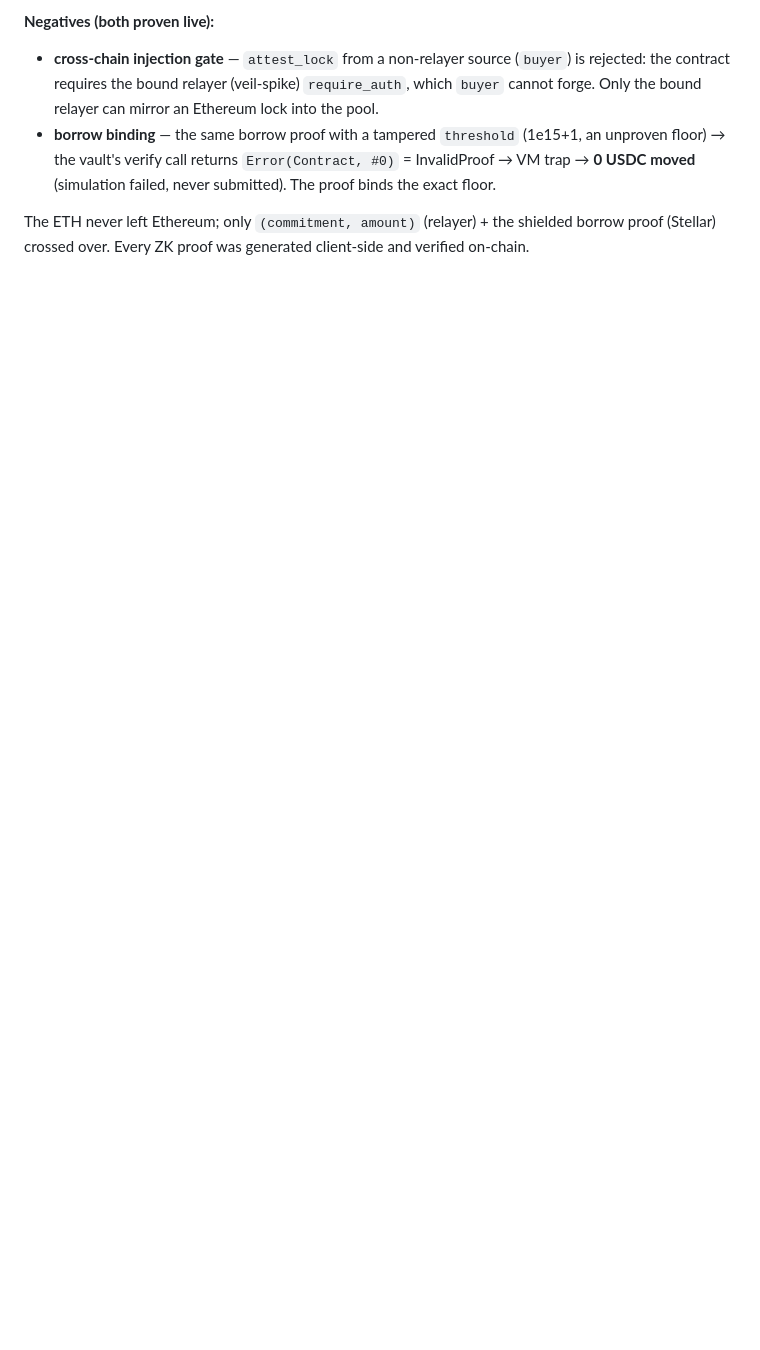
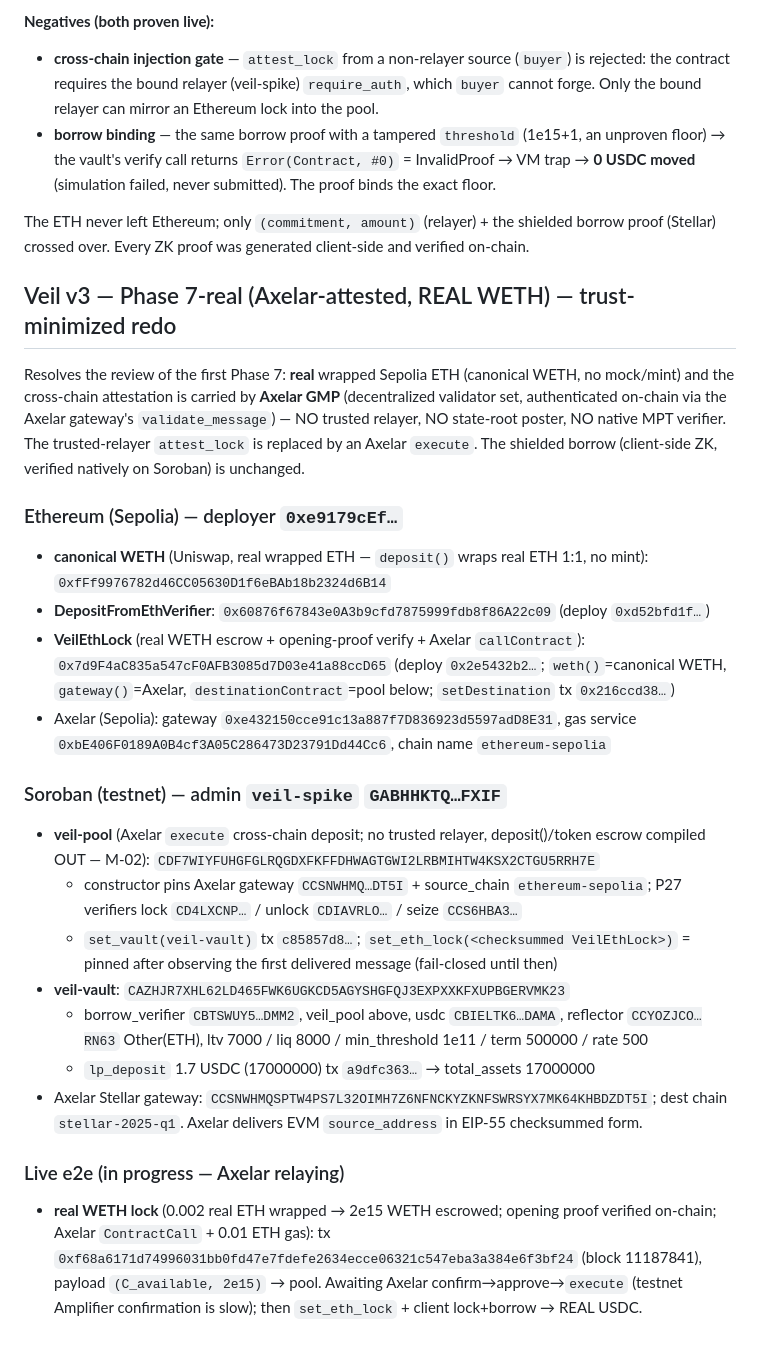
Before and after one commit to dmustapha/veil, a Markdown page: DEPLOYMENTS.md, the part around the change. GitHub-like rendering; blank space fills up the shorter version.

Commit message:
v3 phase 7-real (D): deploy Axelar-attested system + real WETH lock live
Sepolia (real WETH): DepositFromEthVerifier 0x60876f67, VeilEthLock 0x7d9F4aC8
(canonical WETH 0xfFf9…6B14, Axelar gateway, destination=pool). Soroban: veil-pool
CDF7WIYF (Axelar gateway + ethereum-sepolia pinned; deposit compiled OUT), veil-vault
CAZHJR7X (bound, 1.7 USDC LP). VeilEthLock.setDestination(pool) done.

Live e2e started: wrapped 0.002 REAL Sepolia ETH -> WETH, locked 2e15 (opening proof
verified on-chain), Axelar ContractCall + 0.01 ETH gas -> pool (tx 0xf68a6171). Awaiting
Axelar confirm->approve->execute (testnet Amplifier confirmation slow), then set_eth_lock
(EIP-55 checksummed, verified via is_message_approved) + client lock+borrow -> REAL USDC.
All addrs/txs in DEPLOYMENTS.md "Phase 7-real".

```diff
--- a/DEPLOYMENTS.md
+++ b/DEPLOYMENTS.md
@@ -284,3 +284,40 @@ unchanged — ONLY the deposit backing changed from a Stellar token escrow to a
 
 The ETH never left Ethereum; only `(commitment, amount)` (relayer) + the shielded borrow proof
 (Stellar) crossed over. Every ZK proof was generated client-side and verified on-chain.
+
+## Veil v3 — Phase 7-real (Axelar-attested, REAL WETH) — trust-minimized redo
+Resolves the review of the first Phase 7: **real** wrapped Sepolia ETH (canonical WETH, no mock/mint)
+and the cross-chain attestation is carried by **Axelar GMP** (decentralized validator set, authenticated
+on-chain via the Axelar gateway's `validate_message`) — NO trusted relayer, NO state-root poster, NO
+native MPT verifier. The trusted-relayer `attest_lock` is replaced by an Axelar `execute`. The shielded
+borrow (client-side ZK, verified natively on Soroban) is unchanged.
+
+### Ethereum (Sepolia) — deployer `0xe9179cEf…`
+- **canonical WETH** (Uniswap, real wrapped ETH — `deposit()` wraps real ETH 1:1, no mint):
+  `0xfFf9976782d46CC05630D1f6eBAb18b2324d6B14`
+- **DepositFromEthVerifier**: `0x60876f67843e0A3b9cfd7875999fdb8f86A22c09` (deploy `0xd52bfd1f…`)
+- **VeilEthLock** (real WETH escrow + opening-proof verify + Axelar `callContract`): `0x7d9F4aC835a547cF0AFB3085d7D03e41a88ccD65`
+  (deploy `0x2e5432b2…`; `weth()`=canonical WETH, `gateway()`=Axelar, `destinationContract`=pool below;
+  `setDestination` tx `0x216ccd38…`)
+- Axelar (Sepolia): gateway `0xe432150cce91c13a887f7D836923d5597adD8E31`, gas service
+  `0xbE406F0189A0B4cf3A05C286473D23791Dd44Cc6`, chain name `ethereum-sepolia`
+
+### Soroban (testnet) — admin `veil-spike` `GABHHKTQ…FXIF`
+- **veil-pool** (Axelar `execute` cross-chain deposit; no trusted relayer, deposit()/token escrow
+  compiled OUT — M-02): `CDF7WIYFUHGFGLRQGDXFKFFDHWAGTGWI2LRBMIHTW4KSX2CTGU5RRH7E`
+  - constructor pins Axelar gateway `CCSNWHMQ…DT5I` + source_chain `ethereum-sepolia`; P27 verifiers
+    lock `CD4LXCNP…` / unlock `CDIAVRLO…` / seize `CCS6HBA3…`
+  - `set_vault(veil-vault)` tx `c85857d8…`; `set_eth_lock(<checksummed VeilEthLock>)` = pinned after
+    observing the first delivered message (fail-closed until then)
+- **veil-vault**: `CAZHJR7XHL62LD465FWK6UGKCD5AGYSHGFQJ3EXPXXKFXUPBGERVMK23`
+  - borrow_verifier `CBTSWUY5…DMM2`, veil_pool above, usdc `CBIELTK6…DAMA`, reflector `CCYOZJCO…RN63`
+    Other(ETH), ltv 7000 / liq 8000 / min_threshold 1e11 / term 500000 / rate 500
+  - `lp_deposit` 1.7 USDC (17000000) tx `a9dfc363…` → total_assets 17000000
+- Axelar Stellar gateway: `CCSNWHMQSPTW4PS7L32OIMH7Z6NFNCKYZKNFSWRSYX7MK64KHBDZDT5I`; dest chain
+  `stellar-2025-q1`. Axelar delivers EVM `source_address` in EIP-55 checksummed form.
+
+### Live e2e (in progress — Axelar relaying)
+- **real WETH lock** (0.002 real ETH wrapped → 2e15 WETH escrowed; opening proof verified on-chain;
+  Axelar `ContractCall` + 0.01 ETH gas): tx `0xf68a6171d74996031bb0fd47e7fdefe2634ecce06321c547eba3a384e6f3bf24`
+  (block 11187841), payload `(C_available, 2e15)` → pool. Awaiting Axelar confirm→approve→`execute`
+  (testnet Amplifier confirmation is slow); then `set_eth_lock` + client lock+borrow → REAL USDC.
```
